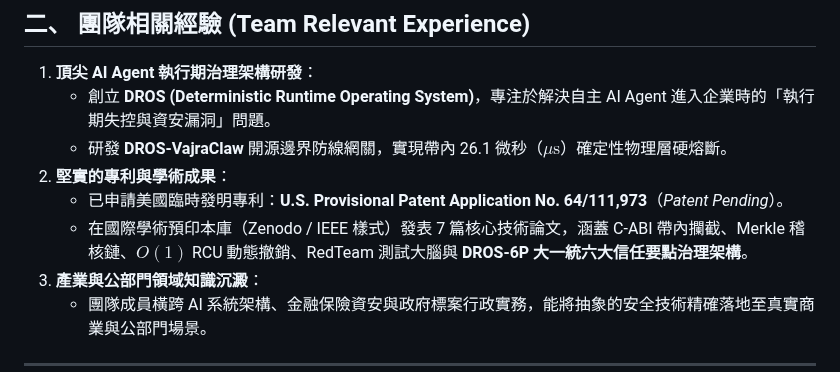
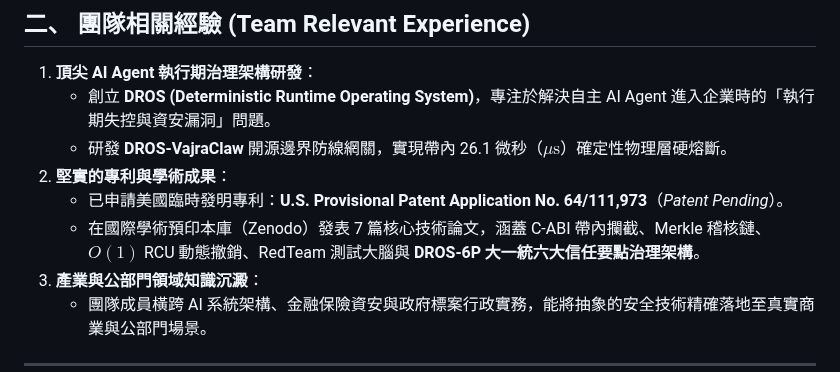
Before and after one commit to Top-Celestial-Company-Ltd/DROS-Hackathon-Showcase, a Markdown page: 黑客松-DROS-Team.md, the part around the change. GitHub-like rendering.

```diff
--- a/黑客松-DROS-Team.md
+++ b/黑客松-DROS-Team.md
@@ -19,7 +19,7 @@
    - 研發 **DROS-VajraClaw** 開源邊界防線網關，實現帶內 26.1 微秒（$\mu\text{s}$）確定性物理層硬熔斷。
 2. **堅實的專利與學術成果**：
    - 已申請美國臨時發明專利：**U.S. Provisional Patent Application No. 64/111,973**（*Patent Pending*）。
-   - 在國際學術預印本庫（Zenodo / IEEE 樣式）發表 7 篇核心技術論文，涵蓋 C-ABI 帶內攔截、Merkle 稽核鏈、$O(1)$ RCU 動態撤銷、RedTeam 測試大腦與 **DROS-6P 大一統六大信任要點治理架構**。
+   - 在國際學術預印本庫（Zenodo）發表 7 篇核心技術論文，涵蓋 C-ABI 帶內攔截、Merkle 稽核鏈、$O(1)$ RCU 動態撤銷、RedTeam 測試大腦與 **DROS-6P 大一統六大信任要點治理架構**。
 3. **產業與公部門領域知識沉澱**：
    - 團隊成員橫跨 AI 系統架構、金融保險資安與政府標案行政實務，能將抽象的安全技術精確落地至真實商業與公部門場景。
 
```
